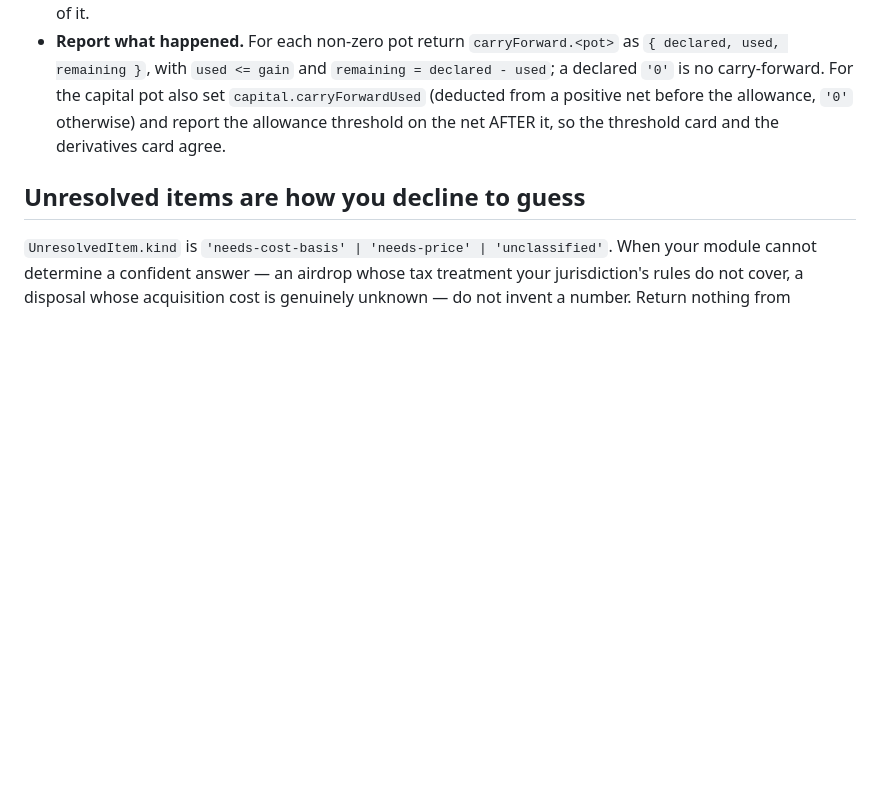
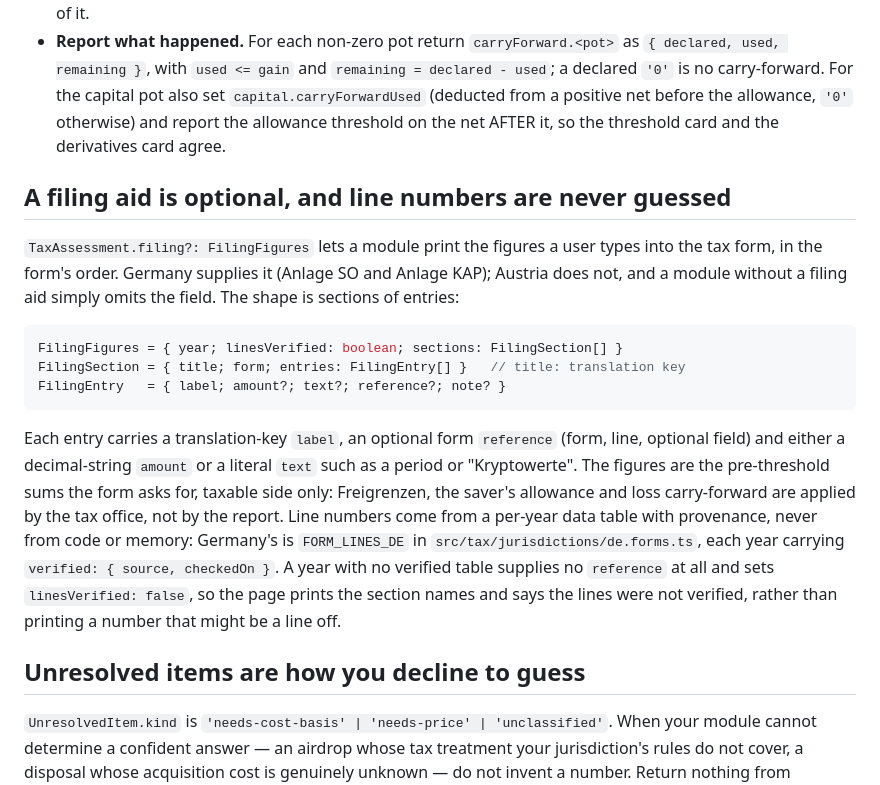
Before and after one commit to fabianbormann/Coineda, a Markdown page: docs/modules/writing-a-tax-module.md, the part around the change. Drawn GitHub-style; blank space fills up the shorter version.

````diff
--- a/docs/modules/writing-a-tax-module.md
+++ b/docs/modules/writing-a-tax-module.md
@@ -188,6 +188,31 @@ your manifest sets `supportsCarryForward: true`; leave it unset and
   report the allowance threshold on the net AFTER it, so the threshold card
   and the derivatives card agree.
 
+## A filing aid is optional, and line numbers are never guessed
+
+`TaxAssessment.filing?: FilingFigures` lets a module print the figures a user
+types into the tax form, in the form's order. Germany supplies it (Anlage SO
+and Anlage KAP); Austria does not, and a module without a filing aid simply
+omits the field. The shape is sections of entries:
+
+```ts
+FilingFigures = { year; linesVerified: boolean; sections: FilingSection[] }
+FilingSection = { title; form; entries: FilingEntry[] }   // title: translation key
+FilingEntry   = { label; amount?; text?; reference?; note? }
+```
+
+Each entry carries a translation-key `label`, an optional form `reference`
+(form, line, optional field) and either a decimal-string `amount` or a literal
+`text` such as a period or "Kryptowerte". The figures are the pre-threshold
+sums the form asks for, taxable side only: Freigrenzen, the saver's allowance
+and loss carry-forward are applied by the tax office, not by the report. Line
+numbers come from a per-year data table with provenance, never from code or
+memory: Germany's is `FORM_LINES_DE` in `src/tax/jurisdictions/de.forms.ts`,
+each year carrying `verified: { source, checkedOn }`. A year with no verified
+table supplies no `reference` at all and sets `linesVerified: false`, so the
+page prints the section names and says the lines were not verified, rather
+than printing a number that might be a line off.
+
 ## Unresolved items are how you decline to guess
 
 `UnresolvedItem.kind` is `'needs-cost-basis' | 'needs-price' | 'unclassified'`.
````
Also changed, not shown: README.md (+3 -0 lines).
